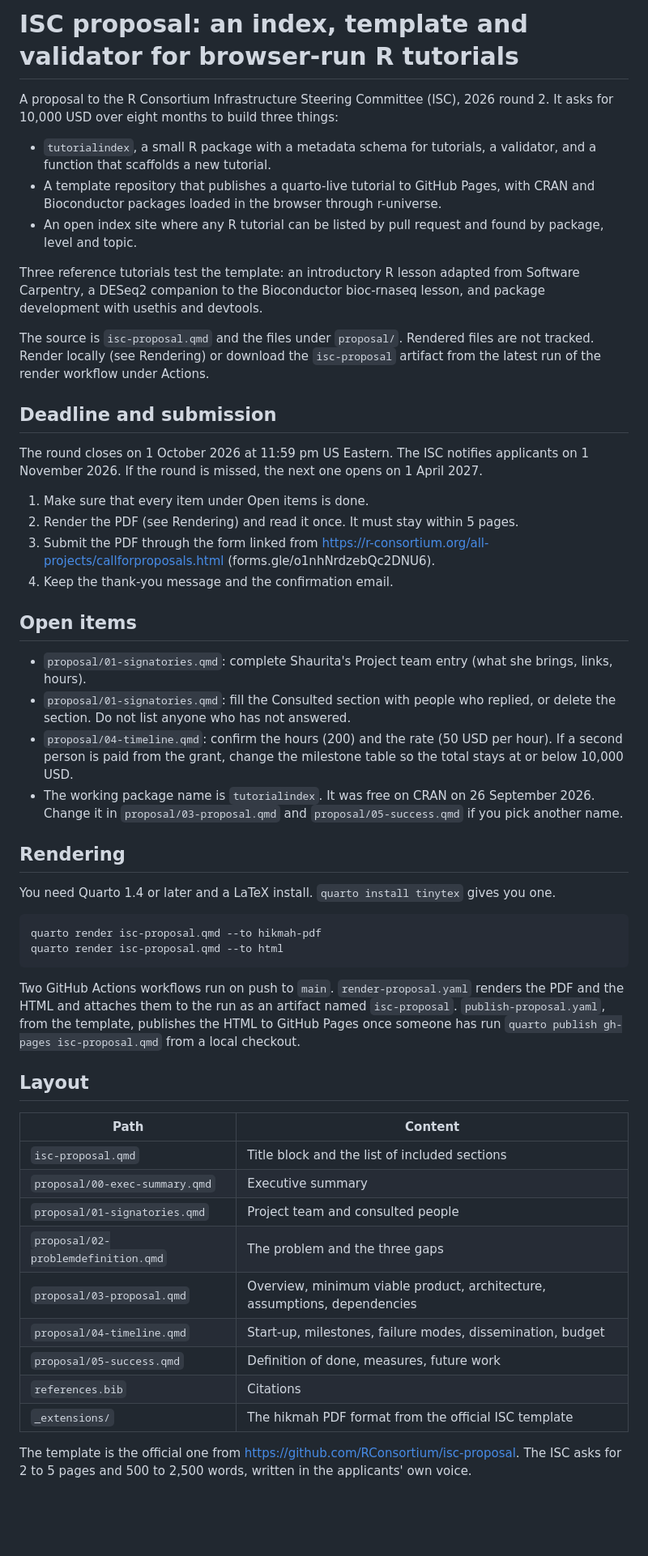
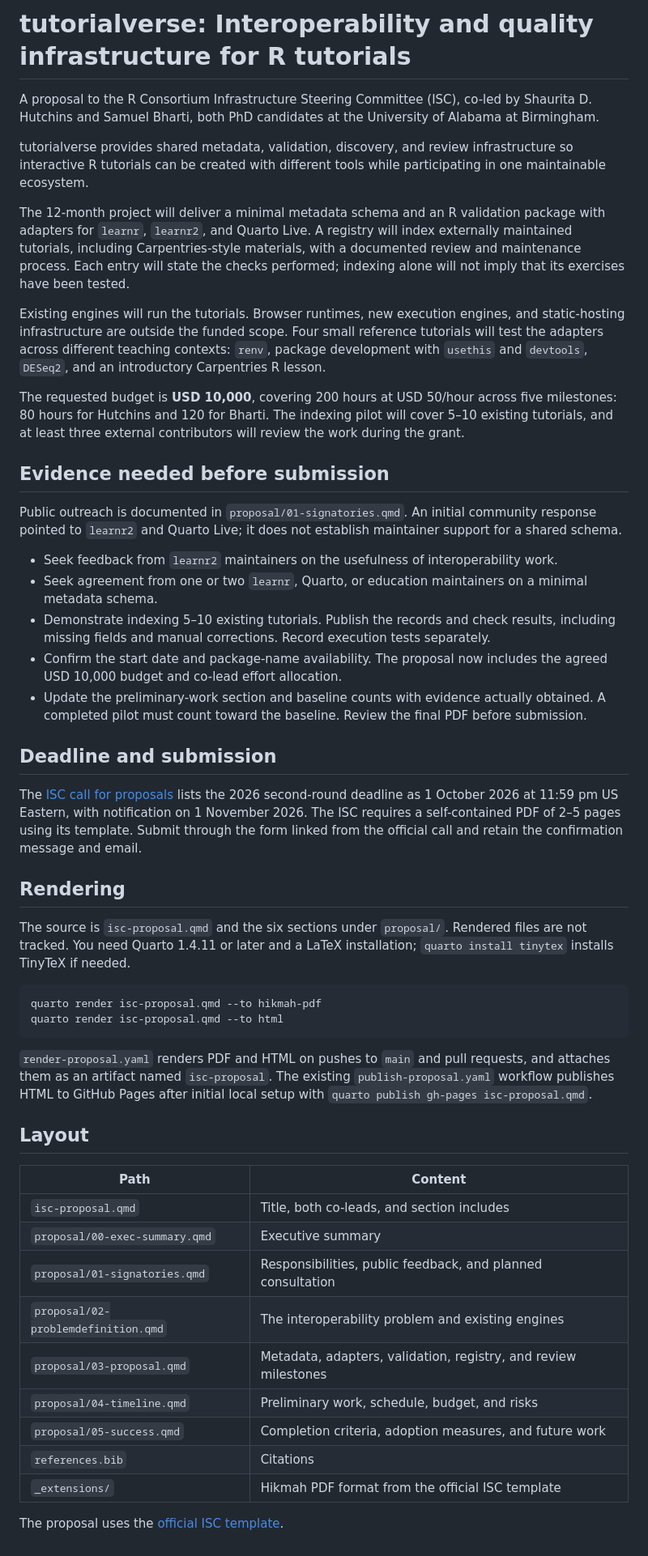
Before and after one commit to sdhutchins/isc-grant-proposal, a Markdown page: README.md, the part around the change. Shown at 81% size. GitHub-like rendering; blank space fills up the shorter version.

Commit message:
Update proposal preparation guidance.

````diff
--- a/README.md
+++ b/README.md
@@ -1,54 +1,52 @@
-# ISC proposal: an index, template and validator for browser-run R tutorials
+# tutorialverse: Interoperability and quality infrastructure for R tutorials
 
-A proposal to the R Consortium Infrastructure Steering Committee (ISC), 2026 round 2. It asks for 10,000 USD over eight months to build three things:
+A proposal to the R Consortium Infrastructure Steering Committee (ISC), co-led by Shaurita D. Hutchins and Samuel Bharti, both PhD candidates at the University of Alabama at Birmingham.
 
-- `tutorialindex`, a small R package with a metadata schema for tutorials, a validator, and a function that scaffolds a new tutorial.
-- A template repository that publishes a quarto-live tutorial to GitHub Pages, with CRAN and Bioconductor packages loaded in the browser through r-universe.
-- An open index site where any R tutorial can be listed by pull request and found by package, level and topic.
+tutorialverse provides shared metadata, validation, discovery, and review infrastructure so interactive R tutorials can be created with different tools while participating in one maintainable ecosystem.
 
-Three reference tutorials test the template: an introductory R lesson adapted from Software Carpentry, a DESeq2 companion to the Bioconductor bioc-rnaseq lesson, and package development with usethis and devtools.
+The 12-month project will deliver a minimal metadata schema and an R validation package with adapters for `learnr`, `learnr2`, and Quarto Live. A registry will index externally maintained tutorials, including Carpentries-style materials, with a documented review and maintenance process. Each entry will state the checks performed; indexing alone will not imply that its exercises have been tested.
 
-The source is `isc-proposal.qmd` and the files under `proposal/`. Rendered files are not tracked. Render locally (see Rendering) or download the `isc-proposal` artifact from the latest run of the render workflow under Actions.
+Existing engines will run the tutorials. Browser runtimes, new execution engines, and static-hosting infrastructure are outside the funded scope. Four small reference tutorials will test the adapters across different teaching contexts: `renv`, package development with `usethis` and `devtools`, `DESeq2`, and an introductory Carpentries R lesson.
+
+The requested budget is **USD 10,000**, covering 200 hours at USD 50/hour across five milestones: 80 hours for Hutchins and 120 for Bharti. The indexing pilot will cover 5–10 existing tutorials, and at least three external contributors will review the work during the grant.
+
+## Evidence needed before submission
+
+Public outreach is documented in `proposal/01-signatories.qmd`. An initial community response pointed to `learnr2` and Quarto Live; it does not establish maintainer support for a shared schema.
+
+- Seek feedback from `learnr2` maintainers on the usefulness of interoperability work.
+- Seek agreement from one or two `learnr`, Quarto, or education maintainers on a minimal metadata schema.
+- Demonstrate indexing 5–10 existing tutorials. Publish the records and check results, including missing fields and manual corrections. Record execution tests separately.
+- Confirm the start date and package-name availability. The proposal now includes the agreed USD 10,000 budget and co-lead effort allocation.
+- Update the preliminary-work section and baseline counts with evidence actually obtained. A completed pilot must count toward the baseline. Review the final PDF before submission.
 
 ## Deadline and submission
 
-The round closes on 1 October 2026 at 11:59 pm US Eastern. The ISC notifies applicants on 1 November 2026. If the round is missed, the next one opens on 1 April 2027.
-
-1. Make sure that every item under Open items is done.
-2. Render the PDF (see Rendering) and read it once. It must stay within 5 pages.
-3. Submit the PDF through the form linked from <https://r-consortium.org/all-projects/callforproposals.html> (forms.gle/o1nhNrdzebQc2DNU6).
-4. Keep the thank-you message and the confirmation email.
-
-## Open items
-
-- `proposal/01-signatories.qmd`: complete Shaurita's Project team entry (what she brings, links, hours).
-- `proposal/01-signatories.qmd`: fill the Consulted section with people who replied, or delete the section. Do not list anyone who has not answered.
-- `proposal/04-timeline.qmd`: confirm the hours (200) and the rate (50 USD per hour). If a second person is paid from the grant, change the milestone table so the total stays at or below 10,000 USD.
-- The working package name is `tutorialindex`. It was free on CRAN on 26 September 2026. Change it in `proposal/03-proposal.qmd` and `proposal/05-success.qmd` if you pick another name.
+The [ISC call for proposals](https://r-consortium.org/all-projects/callforproposals.html) lists the 2026 second-round deadline as 1 October 2026 at 11:59 pm US Eastern, with notification on 1 November 2026. The ISC requires a self-contained PDF of 2–5 pages using its template. Submit through the form linked from the official call and retain the confirmation message and email.
 
 ## Rendering
 
-You need Quarto 1.4 or later and a LaTeX install. `quarto install tinytex` gives you one.
+The source is `isc-proposal.qmd` and the six sections under `proposal/`. Rendered files are not tracked. You need Quarto 1.4.11 or later and a LaTeX installation; `quarto install tinytex` installs TinyTeX if needed.
 
 ```sh
 quarto render isc-proposal.qmd --to hikmah-pdf
 quarto render isc-proposal.qmd --to html
 ```
 
-Two GitHub Actions workflows run on push to `main`. `render-proposal.yaml` renders the PDF and the HTML and attaches them to the run as an artifact named `isc-proposal`. `publish-proposal.yaml`, from the template, publishes the HTML to GitHub Pages once someone has run `quarto publish gh-pages isc-proposal.qmd` from a local checkout.
+`render-proposal.yaml` renders PDF and HTML on pushes to `main` and pull requests, and attaches them as an artifact named `isc-proposal`. The existing `publish-proposal.yaml` workflow publishes HTML to GitHub Pages after initial local setup with `quarto publish gh-pages isc-proposal.qmd`.
 
 ## Layout
 
 | Path | Content |
 |---|---|
-| `isc-proposal.qmd` | Title block and the list of included sections |
+| `isc-proposal.qmd` | Title, both co-leads, and section includes |
 | `proposal/00-exec-summary.qmd` | Executive summary |
-| `proposal/01-signatories.qmd` | Project team and consulted people |
-| `proposal/02-problemdefinition.qmd` | The problem and the three gaps |
-| `proposal/03-proposal.qmd` | Overview, minimum viable product, architecture, assumptions, dependencies |
-| `proposal/04-timeline.qmd` | Start-up, milestones, failure modes, dissemination, budget |
-| `proposal/05-success.qmd` | Definition of done, measures, future work |
+| `proposal/01-signatories.qmd` | Responsibilities, public feedback, and planned consultation |
+| `proposal/02-problemdefinition.qmd` | The interoperability problem and existing engines |
+| `proposal/03-proposal.qmd` | Metadata, adapters, validation, registry, and review milestones |
+| `proposal/04-timeline.qmd` | Preliminary work, schedule, budget, and risks |
+| `proposal/05-success.qmd` | Completion criteria, adoption measures, and future work |
 | `references.bib` | Citations |
-| `_extensions/` | The hikmah PDF format from the official ISC template |
+| `_extensions/` | Hikmah PDF format from the official ISC template |
 
-The template is the official one from <https://github.com/RConsortium/isc-proposal>. The ISC asks for 2 to 5 pages and 500 to 2,500 words, written in the applicants' own voice.
+The proposal uses the [official ISC template](https://github.com/RConsortium/isc-proposal).
````
